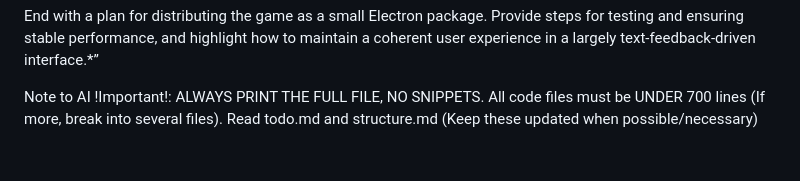
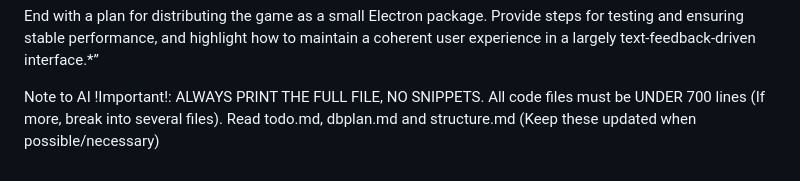
Before and after one commit to Latteralus/LiquidAssets, a Markdown page: docs/plan.md, the part around the change. GitHub-like rendering.

```diff
--- a/docs/plan.md
+++ b/docs/plan.md
@@ -70,4 +70,4 @@ End with a plan for distributing the game as a small Electron package. Provide s
 Note to AI !Important!:
 ALWAYS PRINT THE FULL FILE, NO SNIPPETS.
 All code files must be UNDER 700 lines (If more, break into several files).
-Read todo.md and structure.md (Keep these updated when possible/necessary)
+Read todo.md, dbplan.md and structure.md (Keep these updated when possible/necessary)
```
